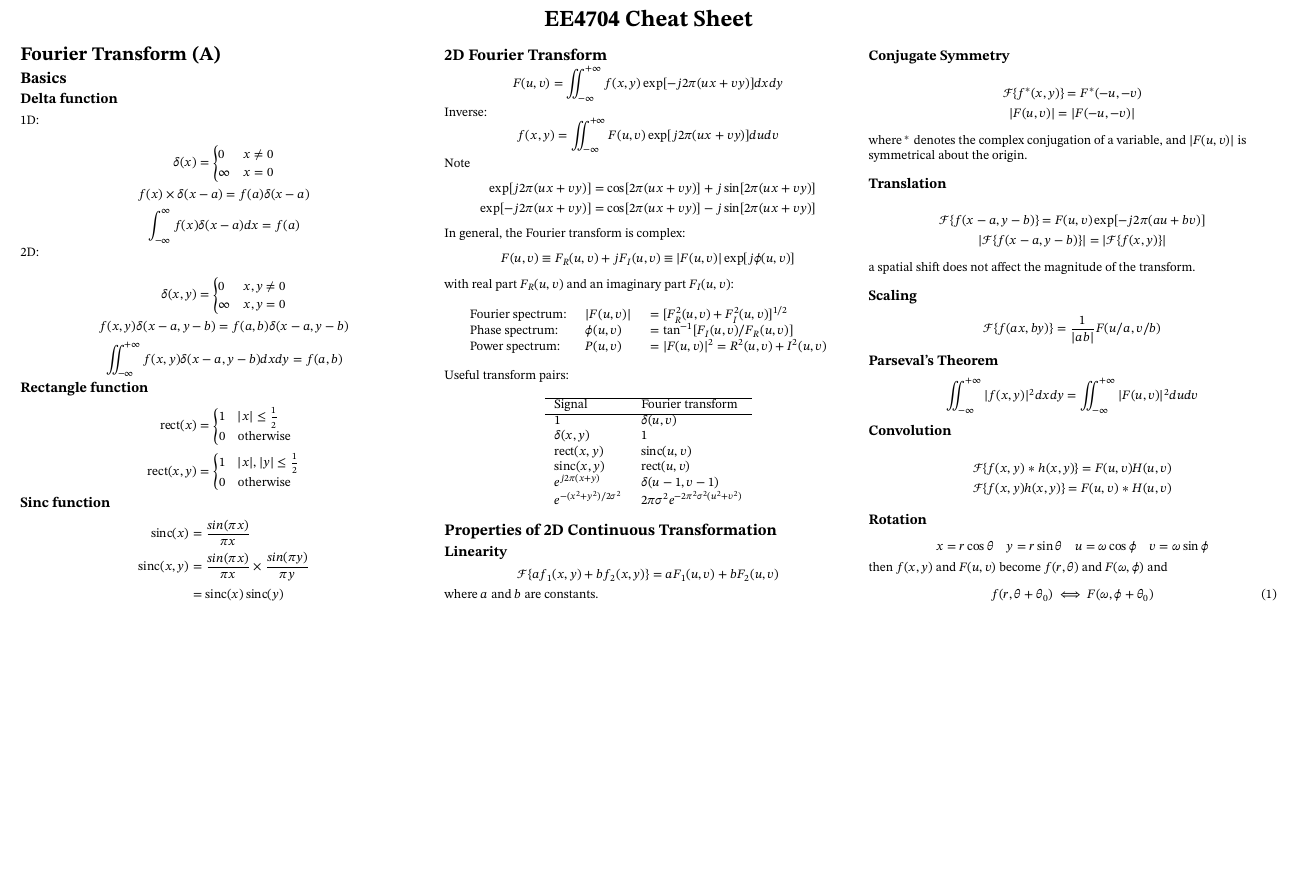
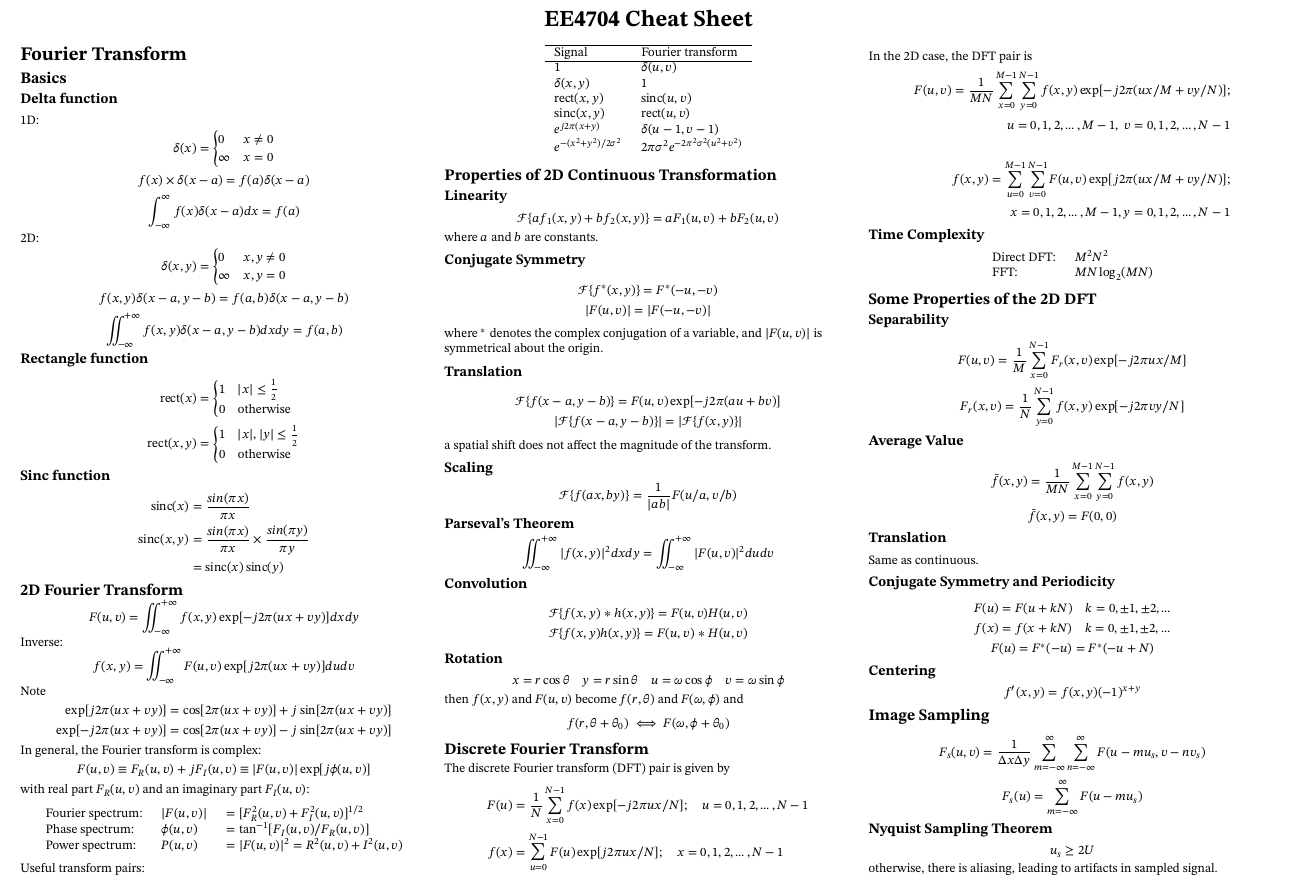
Before and after one commit to shenghaoc/ee4704-cheatsheet, a LaTeX document (main.tex): part of the page, cut so that both start at the same text, the shorter picture padded with empty space. Compiled offline with pdfLaTeX.

Commit message:
Complete discrete Fourier

```diff
--- a/main.tex
+++ b/main.tex
@@ -74,10 +74,10 @@
     \Large{\textbf{EE4704 Cheat Sheet}} \\
 \end{center}
 \begin{multicols}{3}
-    \section{Fourier Transform (A)}
+    \section{Fourier Transform}
     \subsection{Basics}
     \subsubsection{Delta function}
-    1D:\\
+    1D:
     \begin{gather*}
         \delta(x)=
         \begin{cases}
@@ -87,7 +87,7 @@
         f(x)\times\delta(x-a)=f(a)\delta(x-a) \\
         \int_{-\infty}^{\infty}f(x)\delta(x-a)dx=f(a)
     \end{gather*}
-    2D: \\
+    2D:
     \begin{gather*}
         \delta(x,y)=
         \begin{cases}
@@ -194,9 +194,64 @@
         x=r\cos\theta\quad y=r\sin\theta\quad u=\omega\cos\phi\quad v=\omega\sin\phi
     \end{equation*}
     then $f(x,y)$ and $F(u,v)$ become $f(r,\theta)$ and $F(\omega,\phi)$ and
-    \begin{equation}
+    \begin{equation*}
         f(r,\theta+\theta_0) \iff F(\omega,\phi+\theta_0)
-    \end{equation}
+    \end{equation*}
+
+    \subsection{Discrete Fourier Transform}
+    The discrete Fourier transform (DFT) pair is given by
+    \begin{align*}
+        F(u) & = \frac{1}{N}\sum_{x=0}^{N-1}f(x)\exp[-j2\pi ux/N];\quad u=0,1,2,\ldots,N-1 \\
+        f(x) & = \sum_{u=0}^{N-1}F(u)\exp[j2\pi ux/N];\quad x=0,1,2,\ldots,N-1
+    \end{align*}
+    In the 2D case, the DFT pair is
+    \begin{align*}
+        F(u,v)  = \frac{1}{MN}\sum_{x=0}^{M-1}\sum_{y=0}^{N-1}f(x,y)\exp[-j2\pi (ux/M+vy/N)]; \\
+        u=0,1,2,\ldots,M-1,\ v=0,1,2,\ldots,N-1                                               \\                                          \\
+        f(x,y)  = \sum_{u=0}^{M-1}\sum_{v=0}^{N-1}F(u,v)\exp[j2\pi (ux/M+vy/N)];              \\
+        x=0,1,2,\ldots,M-1, y=0,1,2,\ldots,N-1
+    \end{align*}
+    \subsubsection{Time Complexity}
+    \begin{center}
+        \begin{tabular}{ll}
+            Direct DFT: & $M^2N^2$       \\
+            FFT:        & $MN\log_2(MN)$
+        \end{tabular}
+    \end{center}
+    \subsection{Some Properties of the 2D DFT}
+    \subsubsection{Separability}
+    \begin{gather*}
+        F(u,v) = \frac{1}{M}\sum_{x=0}^{N-1}F_r(x,v)\exp[-j2\pi ux/M] \\
+        F_r(x,v)=\frac{1}{N}\sum_{y=0}^{N-1}f(x,y)\exp[-j2\pi vy/N]
+    \end{gather*}
+    \subsubsection{Average Value}
+    \begin{gather*}
+        \bar{f}(x,y)=\frac{1}{MN}\sum_{x=0}^{M-1}\sum_{y=0}^{N-1}f(x,y) \\
+        \bar{f}(x,y)=F(0,0)
+    \end{gather*}
+    \subsubsection{Translation}
+    Same as continuous.
+    \subsubsection{Conjugate Symmetry and Periodicity}
+    \begin{gather*}
+        F(u)=F(u+kN)\quad k=0,\pm1,\pm2,\ldots \\
+        f(x)=f(x+kN)\quad k=0,\pm1,\pm2,\ldots \\
+        F(u) = F^*(-u) = F^*(-u+N)
+    \end{gather*}
+    \subsubsection{Centering}
+    \begin{equation*}
+        f'(x,y)=f(x,y)(-1)^{x+y}
+    \end{equation*}
+
+    \subsection{Image Sampling}
+    \begin{gather*}
+        F_s(u,v)=\frac{1}{\Delta x \Delta y}\sum_{m=-\infty}^{\infty}\sum_{n=-\infty}^{\infty}F(u-mu_s,v-nv_s) \\
+        F_s(u)=\sum_{m=-\infty}^{\infty}F(u-mu_s)
+    \end{gather*}
+    \subsubsection{Nyquist Sampling Theorem}
+    \begin{equation*}
+        u_s\geq2U
+    \end{equation*}
+    otherwise, there is aliasing, leading to artifacts in sampled signal.
 
 \end{multicols}
 
```
